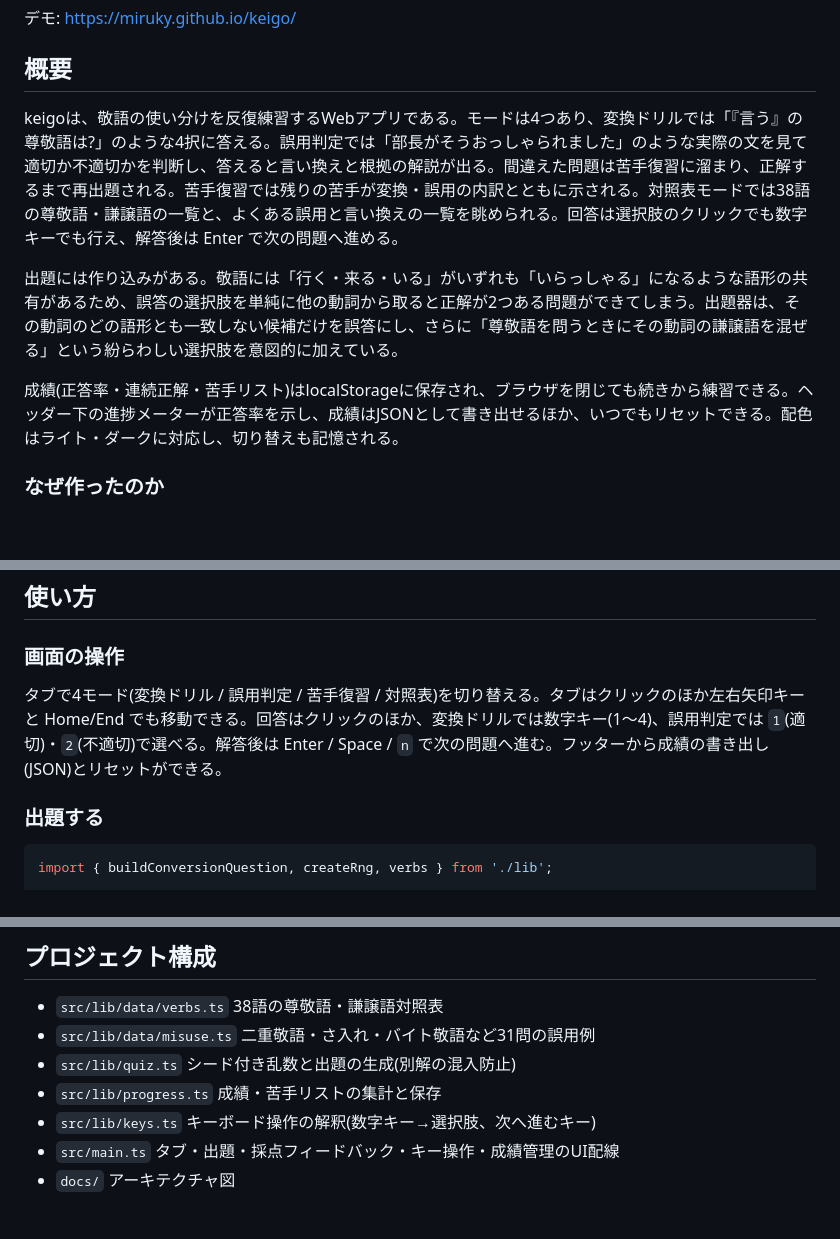
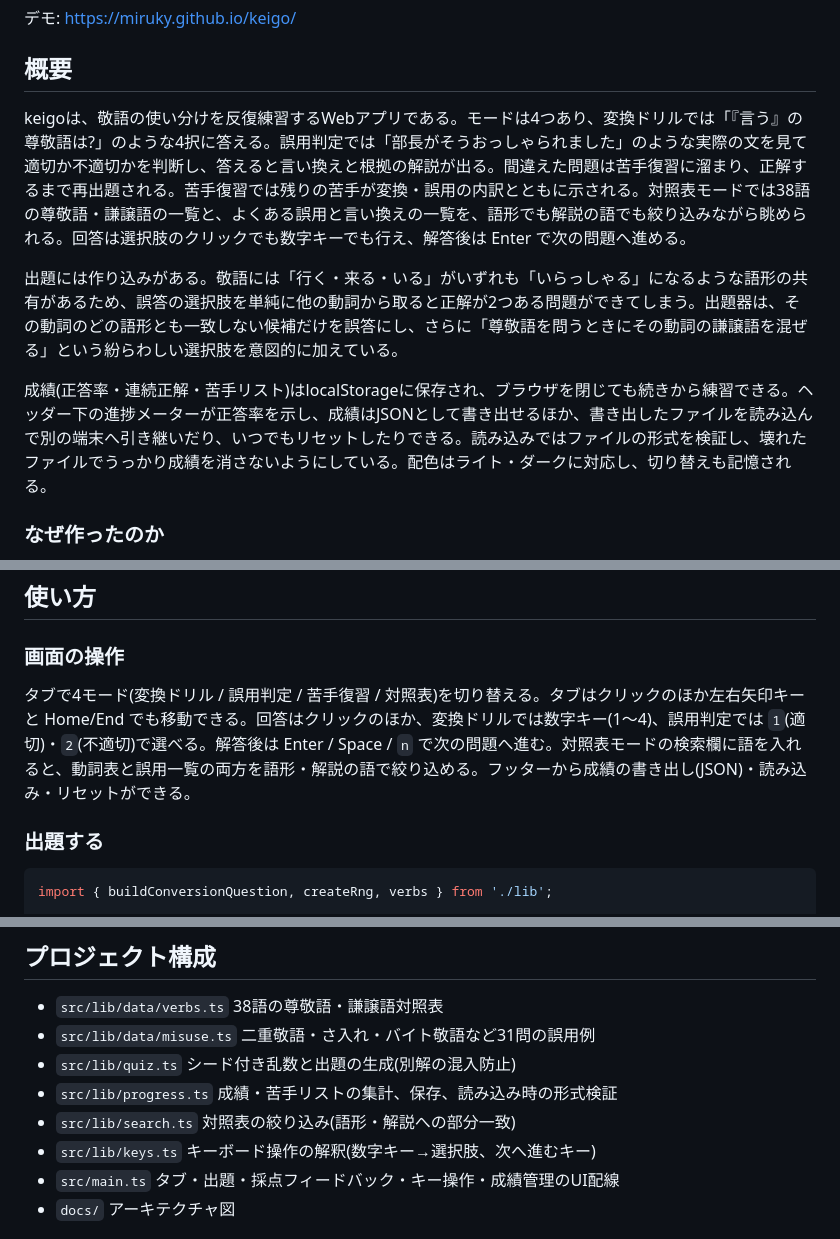
Before and after one commit to miruky/keigo, a Markdown page: README.md, 3 parts joined by grey strips. Rendered like a GitHub page; blank space fills up the shorter version.

Commit message:
読み込みと対照表検索の使い方・設計方針を追記

```diff
--- a/README.md
+++ b/README.md
@@ -11,11 +11,11 @@
 
 ## 概要
 
-keigoは、敬語の使い分けを反復練習するWebアプリである。モードは4つあり、変換ドリルでは「『言う』の尊敬語は?」のような4択に答える。誤用判定では「部長がそうおっしゃられました」のような実際の文を見て適切か不適切かを判断し、答えると言い換えと根拠の解説が出る。間違えた問題は苦手復習に溜まり、正解するまで再出題される。苦手復習では残りの苦手が変換・誤用の内訳とともに示される。対照表モードでは38語の尊敬語・謙譲語の一覧と、よくある誤用と言い換えの一覧を眺められる。回答は選択肢のクリックでも数字キーでも行え、解答後は Enter で次の問題へ進める。
+keigoは、敬語の使い分けを反復練習するWebアプリである。モードは4つあり、変換ドリルでは「『言う』の尊敬語は?」のような4択に答える。誤用判定では「部長がそうおっしゃられました」のような実際の文を見て適切か不適切かを判断し、答えると言い換えと根拠の解説が出る。間違えた問題は苦手復習に溜まり、正解するまで再出題される。苦手復習では残りの苦手が変換・誤用の内訳とともに示される。対照表モードでは38語の尊敬語・謙譲語の一覧と、よくある誤用と言い換えの一覧を、語形でも解説の語でも絞り込みながら眺められる。回答は選択肢のクリックでも数字キーでも行え、解答後は Enter で次の問題へ進める。
 
 出題には作り込みがある。敬語には「行く・来る・いる」がいずれも「いらっしゃる」になるような語形の共有があるため、誤答の選択肢を単純に他の動詞から取ると正解が2つある問題ができてしまう。出題器は、その動詞のどの語形とも一致しない候補だけを誤答にし、さらに「尊敬語を問うときにその動詞の謙譲語を混ぜる」という紛らわしい選択肢を意図的に加えている。
 
-成績(正答率・連続正解・苦手リスト)はlocalStorageに保存され、ブラウザを閉じても続きから練習できる。ヘッダー下の進捗メーターが正答率を示し、成績はJSONとして書き出せるほか、いつでもリセットできる。配色はライト・ダークに対応し、切り替えも記憶される。
+成績(正答率・連続正解・苦手リスト)はlocalStorageに保存され、ブラウザを閉じても続きから練習できる。ヘッダー下の進捗メーターが正答率を示し、成績はJSONとして書き出せるほか、書き出したファイルを読み込んで別の端末へ引き継いだり、いつでもリセットしたりできる。読み込みではファイルの形式を検証し、壊れたファイルでうっかり成績を消さないようにしている。配色はライト・ダークに対応し、切り替えも記憶される。
 
 ### なぜ作ったのか
 
@@ -39,7 +39,7 @@ keigoは、敬語の使い分けを反復練習するWebアプリである。モ
 
 ### 画面の操作
 
-タブで4モード(変換ドリル / 誤用判定 / 苦手復習 / 対照表)を切り替える。タブはクリックのほか左右矢印キーと Home/End でも移動できる。回答はクリックのほか、変換ドリルでは数字キー(1〜4)、誤用判定では `1`(適切)・`2`(不適切)で選べる。解答後は Enter / Space / `n` で次の問題へ進む。フッターから成績の書き出し(JSON)とリセットができる。
+タブで4モード(変換ドリル / 誤用判定 / 苦手復習 / 対照表)を切り替える。タブはクリックのほか左右矢印キーと Home/End でも移動できる。回答はクリックのほか、変換ドリルでは数字キー(1〜4)、誤用判定では `1`(適切)・`2`(不適切)で選べる。解答後は Enter / Space / `n` で次の問題へ進む。対照表モードの検索欄に語を入れると、動詞表と誤用一覧の両方を語形・解説の語で絞り込める。フッターから成績の書き出し(JSON)・読み込み・リセットができる。
 
 ### 出題する
 
@@ -70,7 +70,8 @@ p = record(p, q.id, true); // 正解すると苦手から消えていく
 - `src/lib/data/verbs.ts` 38語の尊敬語・謙譲語対照表
 - `src/lib/data/misuse.ts` 二重敬語・さ入れ・バイト敬語など31問の誤用例
 - `src/lib/quiz.ts` シード付き乱数と出題の生成(別解の混入防止)
-- `src/lib/progress.ts` 成績・苦手リストの集計と保存
+- `src/lib/progress.ts` 成績・苦手リストの集計、保存、読み込み時の形式検証
+- `src/lib/search.ts` 対照表の絞り込み(語形・解説への部分一致)
 - `src/lib/keys.ts` キーボード操作の解釈(数字キー→選択肢、次へ進むキー)
 - `src/main.ts` タブ・出題・採点フィードバック・キー操作・成績管理のUI配線
 - `docs/` アーキテクチャ図
```
Also changed, not shown: other parts of README.md (+1 -0 lines).
